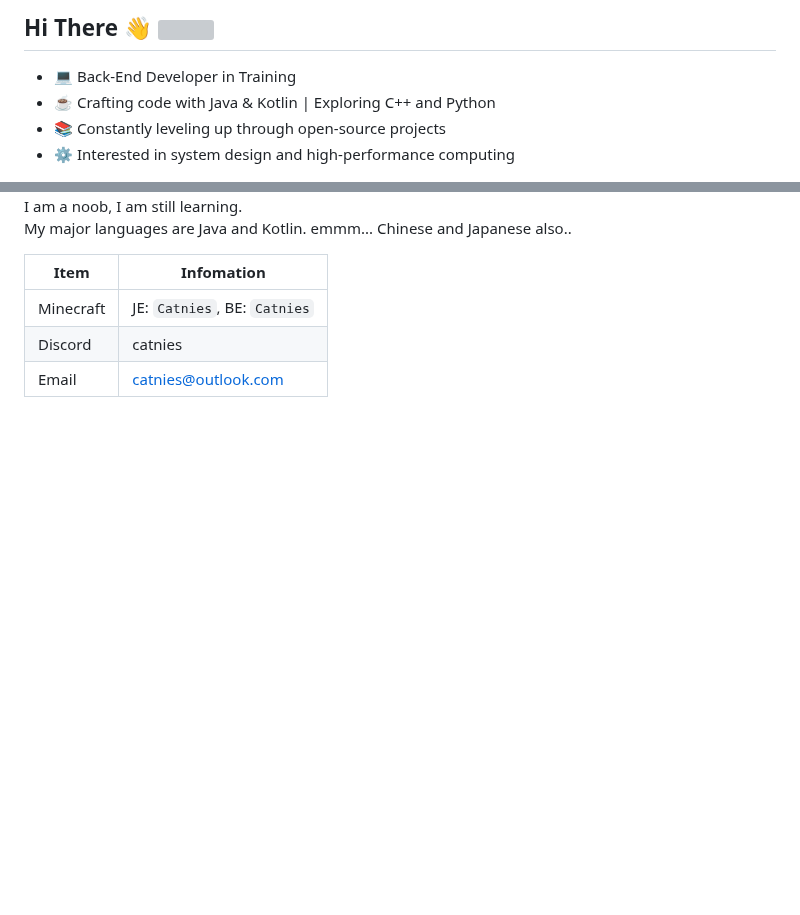
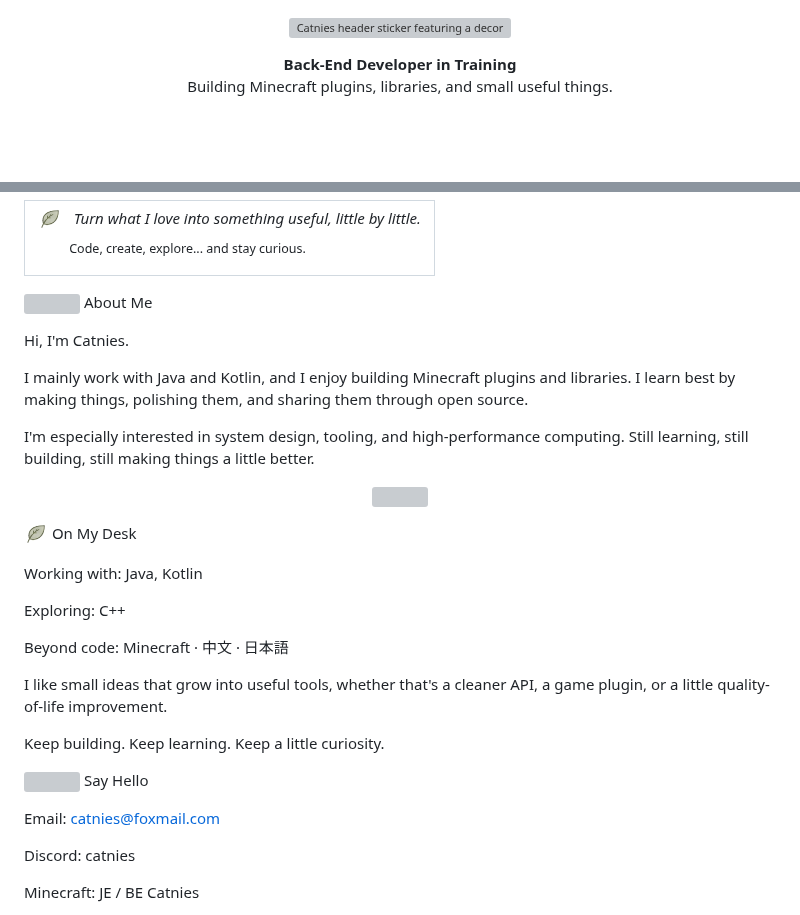
Before and after one commit to Catnies/Catnies, a Markdown page: README.md, 2 parts joined by grey strips. Rendered like a GitHub page; pictures changed too: assets/leaf.png (added); blank space fills up the shorter version; grey boxes are pictures that could not be loaded.

```diff
--- a/README.md
+++ b/README.md
@@ -1,8 +1,15 @@
-## Hi There 👋 ![](https://komarev.com/ghpvc/?username=Catnies&color=blue&style=flat-square)
+<!--
+  Catnies · Profile README
+  Decorative assets live in ./assets.
+  Dynamic items such as pinned repositories are managed directly on GitHub.
+-->
 
-- 💻 Back-End Developer in Training
-- ☕️ Crafting code with Java & Kotlin | Exploring C++ and Python
-- 📚 Constantly leveling up through open-source projects
-- ⚙️ Interested in system design and high-performance computing
+<p align="center">
+  <img src="./assets/header-sticker.png" width="100%" alt="Catnies header sticker featuring a decorative Kipfel portrait">
+</p>
 
+<p align="center">
+  <b>Back-End Developer in Training</b><br>
+  Building Minecraft plugins, libraries, and small useful things.
+</p>
 
@@ -11,13 +19,46 @@
 
-I am a noob, I am still learning.
-My major languages are Java and Kotlin. emmm... Chinese and Japanese also..
+<table>
+<tr>
+<td>
+  <p>
+    <img src="./assets/leaf.png" width="24" alt=""> &nbsp;
+    <em>Turn what I love into something useful, little by little.</em><br>
+    &nbsp;&nbsp;&nbsp;&nbsp;&nbsp;&nbsp;&nbsp; <sub>Code, create, explore... and stay curious.</sub>
+  </p>
+</td>
+</tr>
+</table>
 
-| Item | Infomation |
-| ---- | ---- |
-| Minecraft | JE: `Catnies`, BE: `Catnies` |
-| Discord | catnies |
-| Email | catnies@outlook.com |
+<img src="./assets/paw.svg" width="24" alt=""> About Me
 
+Hi, I'm Catnies.
+
+I mainly work with Java and Kotlin, and I enjoy building Minecraft plugins and libraries. I learn best by making things, polishing them, and sharing them through open source.
+
+I'm especially interested in system design, tooling, and high-performance computing.
+Still learning, still building, still making things a little better.
+
+<p align="center"><img src="./assets/paw-divider.svg" width="100%" alt=""></p>
+
+<img src="./assets/leaf.png" width="24" alt=""> On My Desk
+
+Working with: Java, Kotlin
+
+Exploring: C++
+
+Beyond code: Minecraft · 中文 · 日本語
+
+I like small ideas that grow into useful tools, whether that's a cleaner API, a game plugin, or a little quality-of-life improvement.
+
+Keep building. Keep learning. Keep a little curiosity.
+
+<img src="./assets/paw.svg" width="24" alt=""> Say Hello
+
+Email: catnies@foxmail.com
+
+Discord: catnies
+
+Minecraft: JE / BE Catnies
 
 <picture>
   <source media="(prefers-color-scheme: dark)" srcset="https://raw.githubusercontent.com/Catnies/Catnies/output/github-contribution-grid-snake-dark.svg">
```
Also changed, not shown: other parts of README.md (+16 -3 lines), assets/sprout.png (added), 3 other files.
